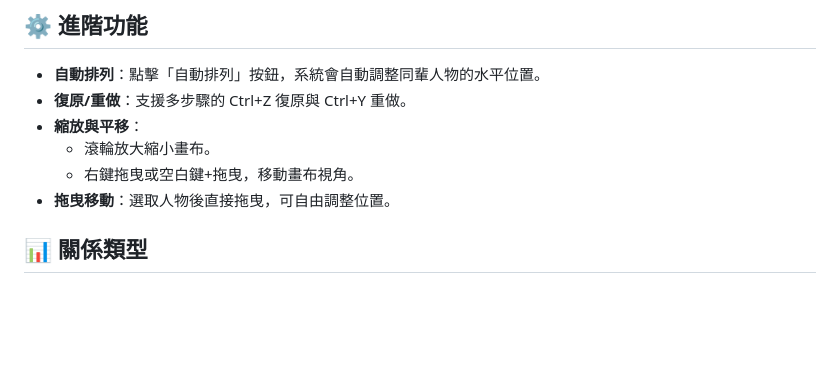
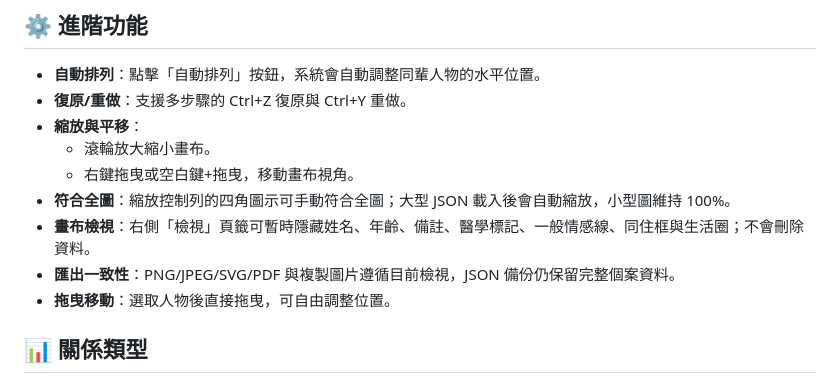
Before and after one commit to goh2407-cyber/genogram, a Markdown page: README.md, the part around one of its changes. GitHub-like rendering; blank space fills up the shorter version.

```diff
--- a/README.md
+++ b/README.md
@@ -75,6 +77,9 @@
 - **縮放與平移**：
   - 滾輪放大縮小畫布。
   - 右鍵拖曳或空白鍵+拖曳，移動畫布視角。
+- **符合全圖**：縮放控制列的四角圖示可手動符合全圖；大型 JSON 載入後會自動縮放，小型圖維持 100%。
+- **畫布檢視**：右側「檢視」頁籤可暫時隱藏姓名、年齡、備註、醫學標記、一般情感線、同住框與生活圈；不會刪除資料。
+- **匯出一致性**：PNG/JPEG/SVG/PDF 與複製圖片遵循目前檢視，JSON 備份仍保留完整個案資料。
 - **拖曳移動**：選取人物後直接拖曳，可自由調整位置。
 
 ## 📊 關係類型
```
Also changed, not shown: other parts of README.md (+15 -11 lines), refactor/TEST_GATES.md (+11 -4 lines).
